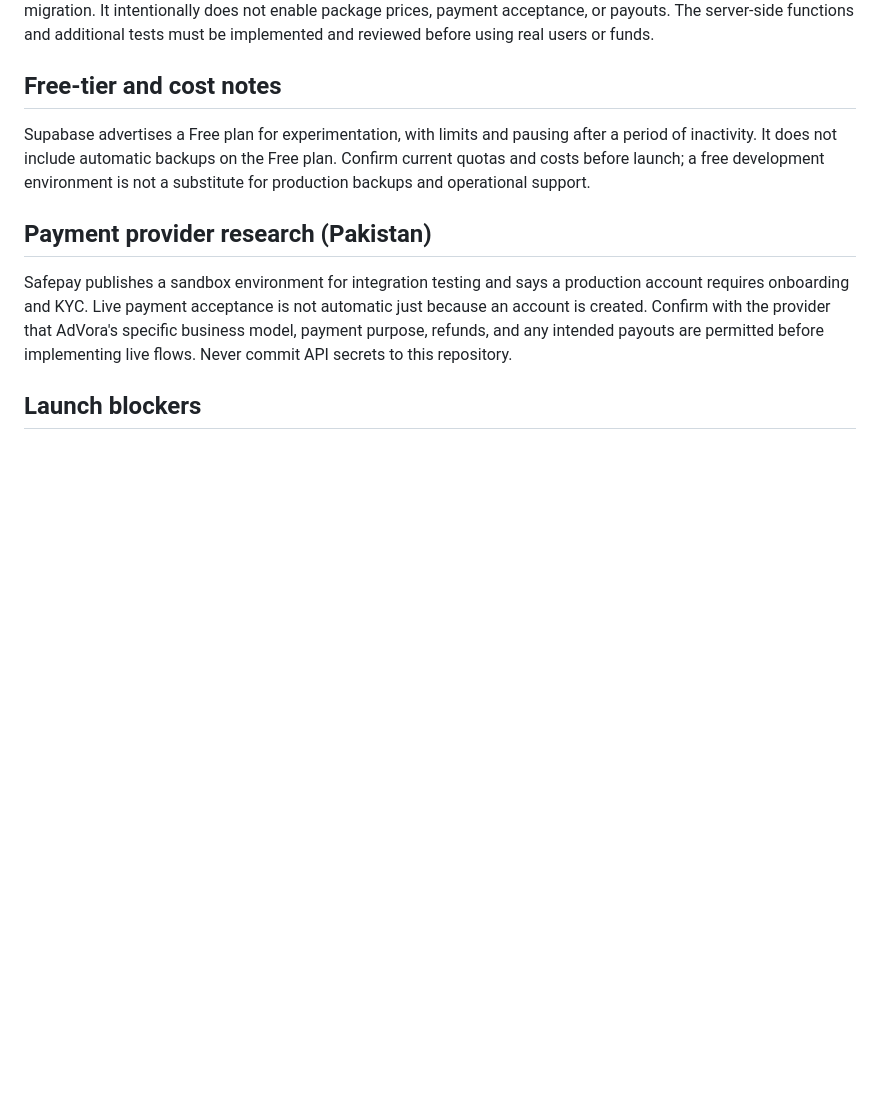
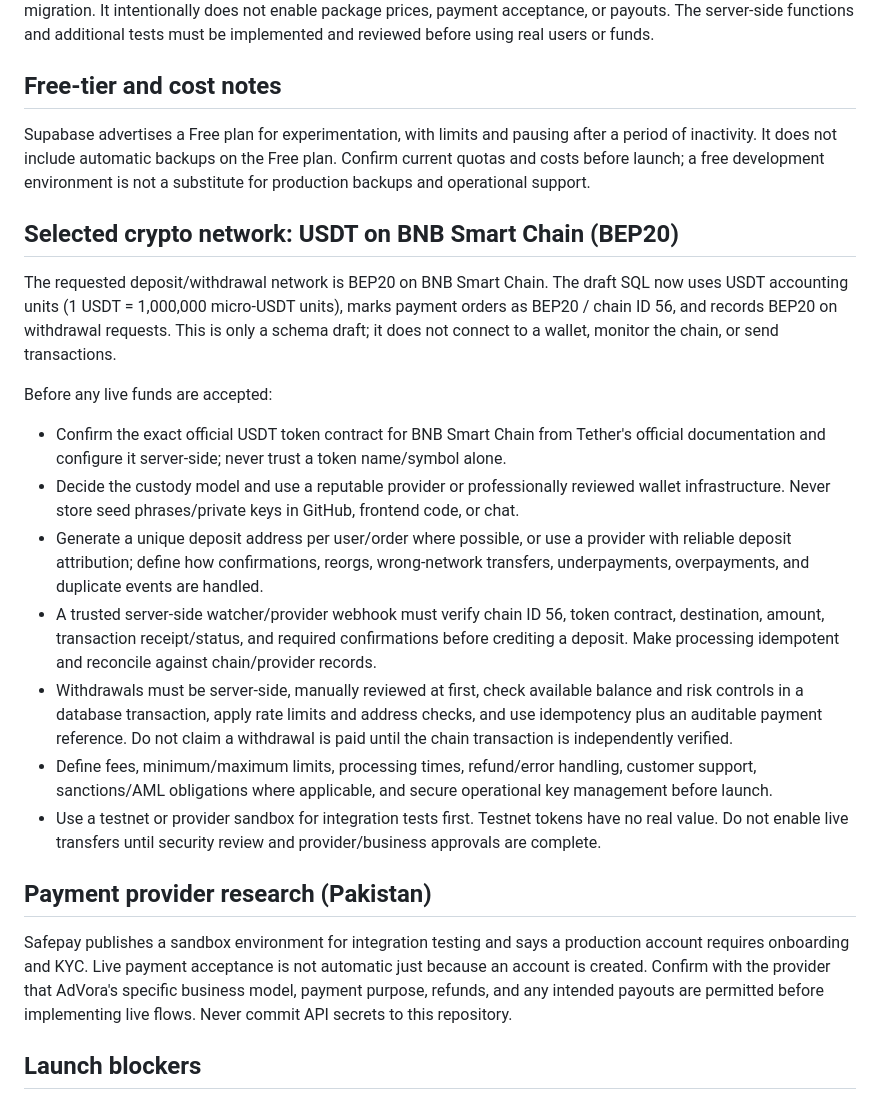
Before and after one commit to Dawood9999/Advora-website, a Markdown page: PRODUCTION_SETUP.md, the part around the change. Drawn GitHub-style; blank space fills up the shorter version.

Commit message:
docs: document BEP20 USDT production requirements

```diff
--- a/PRODUCTION_SETUP.md
+++ b/PRODUCTION_SETUP.md
@@ -29,6 +29,19 @@ See `backend/supabase/migrations/001_initial_schema.sql`. It is a foundation for
 
 Supabase advertises a Free plan for experimentation, with limits and pausing after a period of inactivity. It does not include automatic backups on the Free plan. Confirm current quotas and costs before launch; a free development environment is not a substitute for production backups and operational support.
 
+## Selected crypto network: USDT on BNB Smart Chain (BEP20)
+
+The requested deposit/withdrawal network is BEP20 on BNB Smart Chain. The draft SQL now uses USDT accounting units (1 USDT = 1,000,000 micro-USDT units), marks payment orders as BEP20 / chain ID 56, and records BEP20 on withdrawal requests. This is only a schema draft; it does not connect to a wallet, monitor the chain, or send transactions.
+
+Before any live funds are accepted:
+- Confirm the exact official USDT token contract for BNB Smart Chain from Tether's official documentation and configure it server-side; never trust a token name/symbol alone.
+- Decide the custody model and use a reputable provider or professionally reviewed wallet infrastructure. Never store seed phrases/private keys in GitHub, frontend code, or chat.
+- Generate a unique deposit address per user/order where possible, or use a provider with reliable deposit attribution; define how confirmations, reorgs, wrong-network transfers, underpayments, overpayments, and duplicate events are handled.
+- A trusted server-side watcher/provider webhook must verify chain ID 56, token contract, destination, amount, transaction receipt/status, and required confirmations before crediting a deposit. Make processing idempotent and reconcile against chain/provider records.
+- Withdrawals must be server-side, manually reviewed at first, check available balance and risk controls in a database transaction, apply rate limits and address checks, and use idempotency plus an auditable payment reference. Do not claim a withdrawal is paid until the chain transaction is independently verified.
+- Define fees, minimum/maximum limits, processing times, refund/error handling, customer support, sanctions/AML obligations where applicable, and secure operational key management before launch.
+- Use a testnet or provider sandbox for integration tests first. Testnet tokens have no real value. Do not enable live transfers until security review and provider/business approvals are complete.
+
 ## Payment provider research (Pakistan)
 
 Safepay publishes a sandbox environment for integration testing and says a production account requires onboarding and KYC. Live payment acceptance is not automatic just because an account is created. Confirm with the provider that AdVora's specific business model, payment purpose, refunds, and any intended payouts are permitted before implementing live flows. Never commit API secrets to this repository.
```
